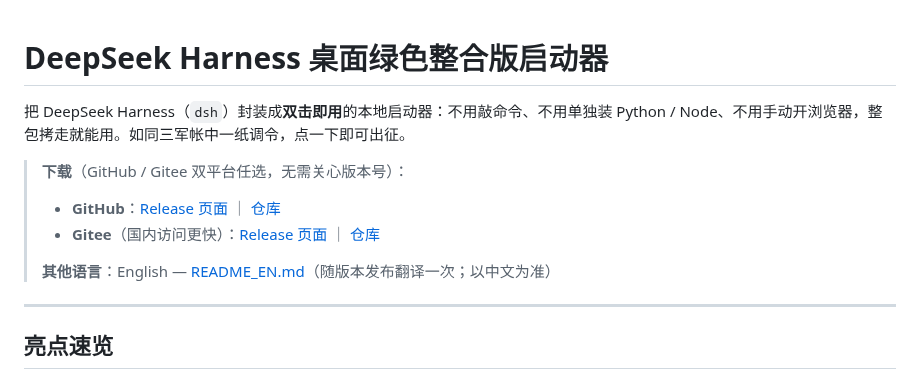
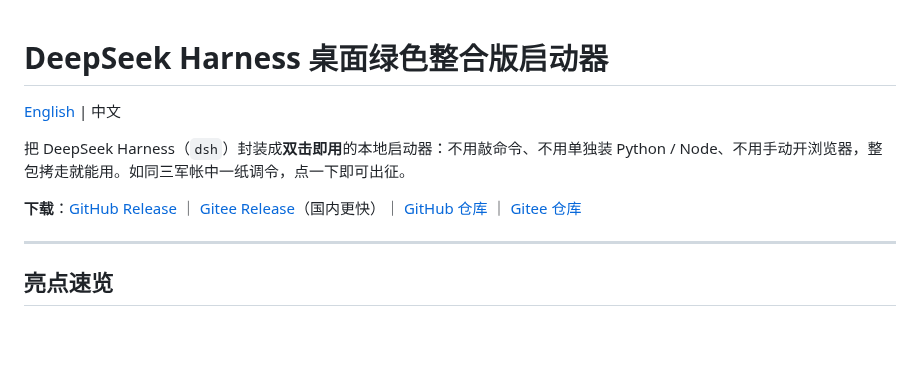
Before and after one commit to LiuJunheng/DeepSeekHarnessGreen, a Markdown page: README.md, the part around the change. Rendered like a GitHub page; blank space fills up the shorter version.

Commit message:
docs: README 双语切换链接 (对齐官方 dsh 格式)

```diff
--- a/README.md
+++ b/README.md
@@ -1,12 +1,10 @@
 # DeepSeek Harness 桌面绿色整合版启动器
+
+[English](README_EN.md) | 中文
 
 把 DeepSeek Harness（`dsh`）封装成**双击即用**的本地启动器：不用敲命令、不用单独装 Python / Node、不用手动开浏览器，整包拷走就能用。如同三军帐中一纸调令，点一下即可出征。
 
-> **下载**（GitHub / Gitee 双平台任选，无需关心版本号）：
-> - **GitHub**：[Release 页面](https://github.com/LiuJunheng/DeepSeekHarnessGreen/releases/latest) ｜ [仓库](https://github.com/LiuJunheng/DeepSeekHarnessGreen)
-> - **Gitee**（国内访问更快）：[Release 页面](https://gitee.com/liujunheng/DeepSeekHarnessGreen/releases) ｜ [仓库](https://gitee.com/liujunheng/DeepSeekHarnessGreen)
->
-> **其他语言**：English — [README_EN.md](README_EN.md)（随版本发布翻译一次；以中文为准）
+**下载**：[GitHub Release](https://github.com/LiuJunheng/DeepSeekHarnessGreen/releases/latest) ｜ [Gitee Release](https://gitee.com/liujunheng/DeepSeekHarnessGreen/releases)（国内更快）｜ [GitHub 仓库](https://github.com/LiuJunheng/DeepSeekHarnessGreen) ｜ [Gitee 仓库](https://gitee.com/liujunheng/DeepSeekHarnessGreen)
 
 ---
 
```
Also changed, not shown: README_EN.md (+3 -5 lines).
